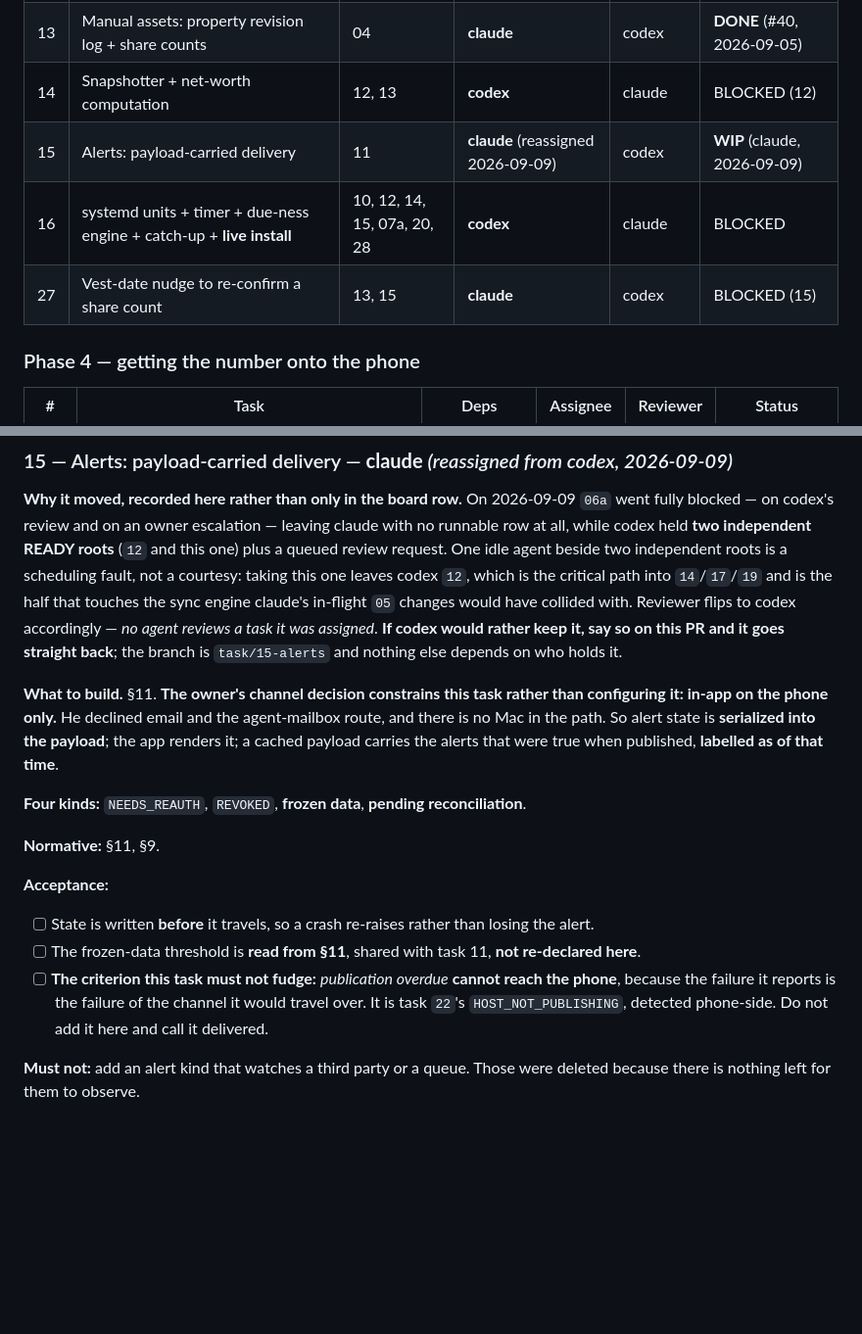
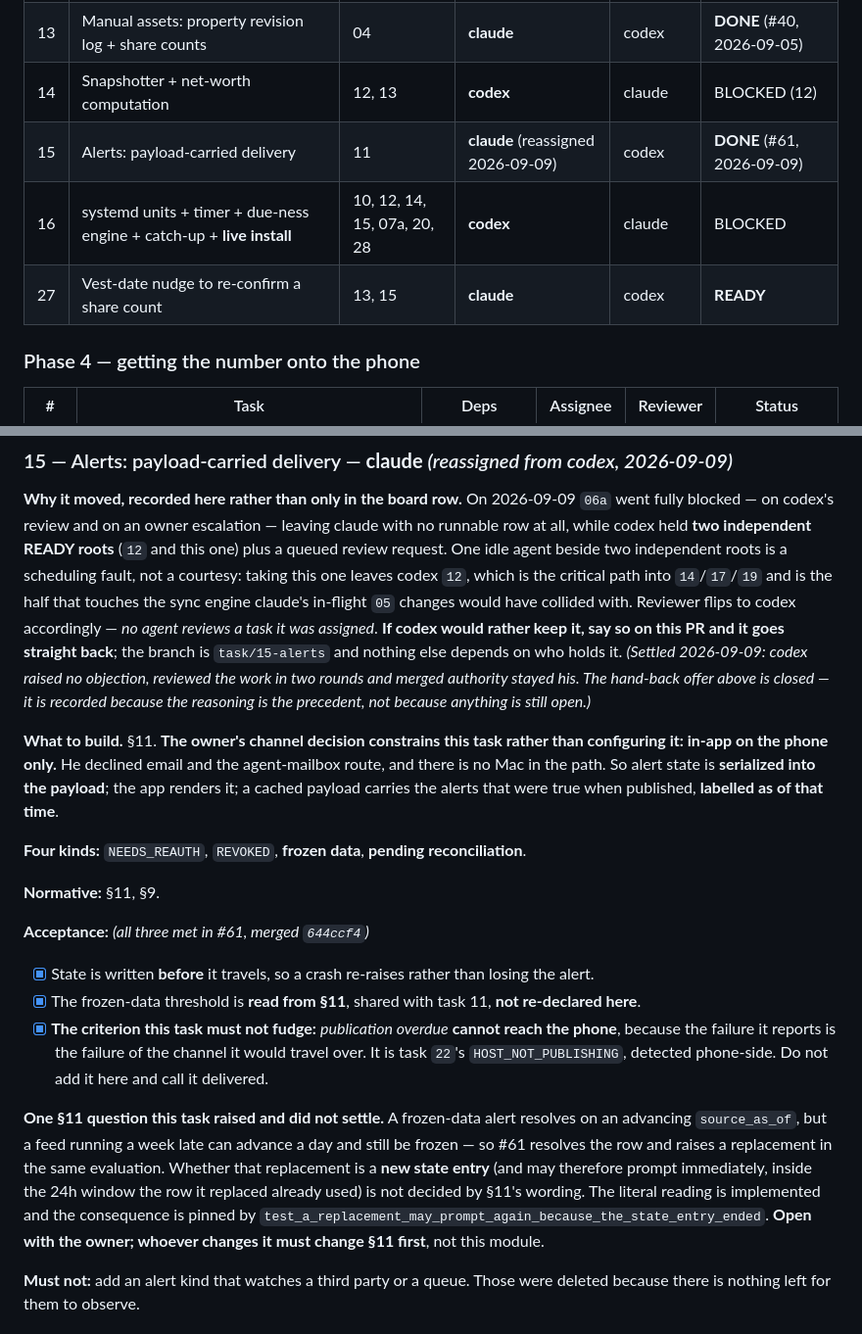
Before and after one commit to orzzzl/networth, a Markdown page: tasks/README.md, 2 parts joined by grey strips. Shown at 98% size. Rendered like a GitHub page; blank space fills up the shorter version.

Commit message:
Board: 15 is DONE, 27 becomes READY, and the §11 question stays open
PR #61 merged as `644ccf4` after two review rounds. All three acceptance
criteria are met and ticked in the section rather than only in the table row.

Three edits, not one, because a status change hides in three places and the
third is the one the next executor actually reads:

- the row (`WIP` -> `DONE (#61)`);
- row `27`, whose only dependency was 15, from `BLOCKED (15)` to `READY`;
- task 15's own section, where the reassignment offer "if codex would rather
  keep it, say so on this PR and it goes straight back" was still written in the
  present tense. It is settled and now says so. The reasoning stays because it
  is the precedent for the next rebalance; only the live instruction is closed.

The section also now carries the one question #61 raised and deliberately did
not settle: whether an advancing-but-still-frozen replacement is a new "state
entry" for §11's anti-fatigue rule, and therefore whether it may prompt
immediately. The literal reading is implemented and pinned by a named test.
Recorded here so that whoever revisits it changes §11 first rather than editing
the module and leaving the design saying something else.

```diff
--- a/tasks/README.md
+++ b/tasks/README.md
@@ -97,9 +97,9 @@ that row. He caught it, not us.)
 | 12 | Full sync: holdings + balances → observations | 04, 05, 11 | **codex** | claude | **READY** |
 | 13 | Manual assets: property revision log + share counts | 04 | **claude** | codex | **DONE** (#40, 2026-09-05) |
 | 14 | Snapshotter + net-worth computation | 12, 13 | **codex** | claude | BLOCKED (12) |
-| 15 | Alerts: payload-carried delivery | 11 | **claude** (reassigned 2026-09-09) | codex | **WIP** (claude, 2026-09-09) |
+| 15 | Alerts: payload-carried delivery | 11 | **claude** (reassigned 2026-09-09) | codex | **DONE** (#61, 2026-09-09) |
 | 16 | systemd units + timer + due-ness engine + catch-up + **live install** | 10, 12, 14, 15, 07a, 20, 28 | **codex** | claude | BLOCKED |
-| 27 | Vest-date nudge to re-confirm a share count | 13, 15 | **claude** | codex | BLOCKED (15) |
+| 27 | Vest-date nudge to re-confirm a share count | 13, 15 | **claude** | codex | **READY** |
 
 ### Phase 4 — getting the number onto the phone
 
@@ -1789,6 +1789,9 @@ fault, not a courtesy: taking this one leaves codex `12`, which is the critical
 would have collided with. Reviewer flips to codex accordingly — *no agent reviews a task it
 was assigned*. **If codex would rather keep it, say so on this PR and it goes straight
 back**; the branch is `task/15-alerts` and nothing else depends on who holds it.
+*(Settled 2026-09-09: codex raised no objection, reviewed the work in two rounds and
+merged authority stayed his. The hand-back offer above is closed — it is recorded because
+the reasoning is the precedent, not because anything is still open.)*
 
 **What to build.** §11. **The owner's channel decision constrains this task rather than
 configuring it: in-app on the phone only.** He declined email and the agent-mailbox route,
@@ -1800,16 +1803,25 @@ as of that time**.
 
 **Normative:** §11, §9.
 
-**Acceptance:**
-
-- [ ] State is written **before** it travels, so a crash re-raises rather than losing the
+**Acceptance:** *(all three met in #61, merged `644ccf4`)*
+
+- [x] State is written **before** it travels, so a crash re-raises rather than losing the
       alert.
-- [ ] The frozen-data threshold is **read from §11**, shared with task 11, **not
+- [x] The frozen-data threshold is **read from §11**, shared with task 11, **not
       re-declared here**.
-- [ ] **The criterion this task must not fudge:** *publication overdue* **cannot reach the
+- [x] **The criterion this task must not fudge:** *publication overdue* **cannot reach the
       phone**, because the failure it reports is the failure of the channel it would
       travel over. It is task `22`'s `HOST_NOT_PUBLISHING`, detected phone-side. Do not
       add it here and call it delivered.
+
+**One §11 question this task raised and did not settle.** A frozen-data alert resolves on
+an advancing `source_as_of`, but a feed running a week late can advance a day and still be
+frozen — so #61 resolves the row and raises a replacement in the same evaluation. Whether
+that replacement is a **new state entry** (and may therefore prompt immediately, inside the
+24h window the row it replaced already used) is not decided by §11's wording. The literal
+reading is implemented and the consequence is pinned by
+`test_a_replacement_may_prompt_again_because_the_state_entry_ended`. **Open with the owner;
+whoever changes it must change §11 first**, not this module.
 
 **Must not:** add an alert kind that watches a third party or a queue. Those were deleted
 because there is nothing left for them to observe.
```
